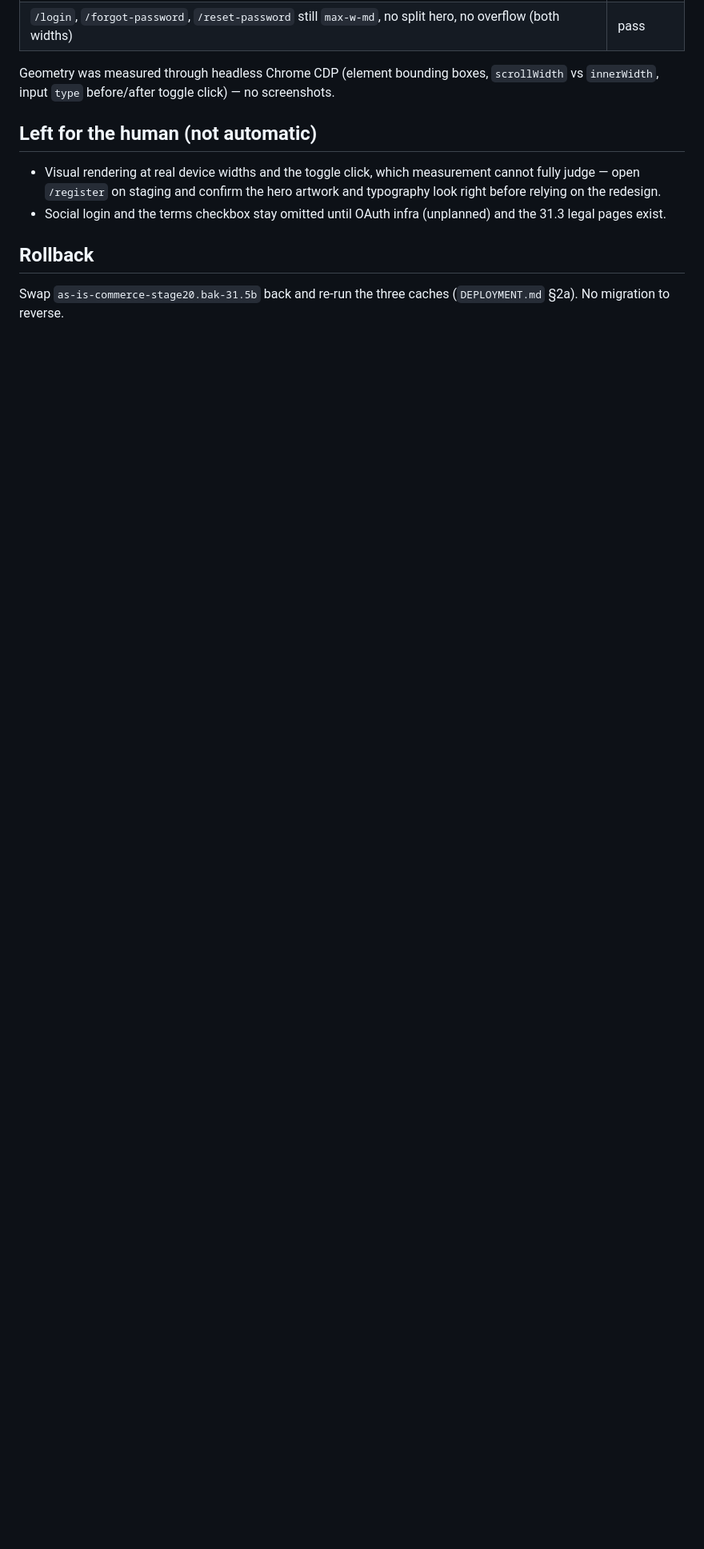
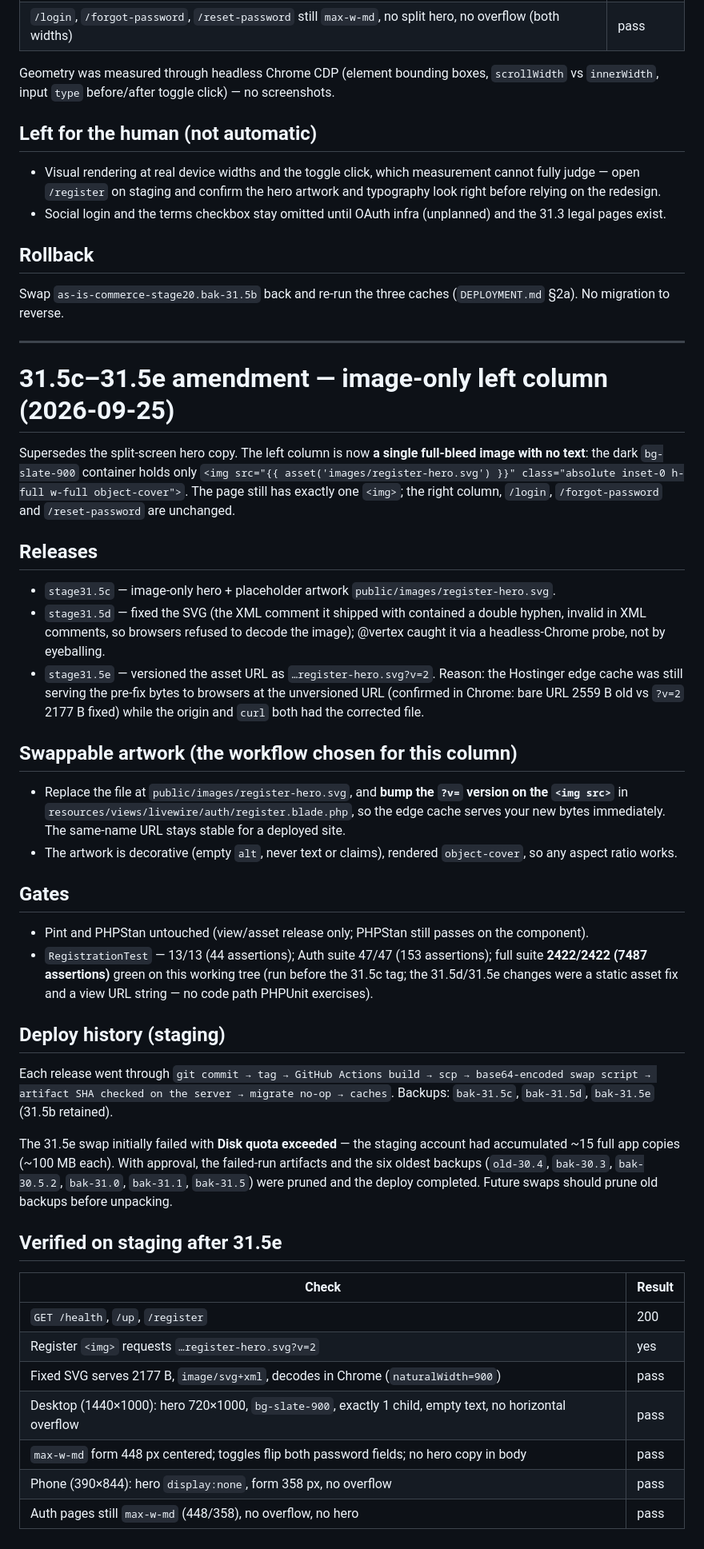
Before and after one commit to majcreatives/as-is-commerce, a Markdown page: docs/VERIFY_31_5B_REGISTER_SPLIT.md, the part around the change. Shown at 80% size. GitHub-like rendering; blank space fills up the shorter version.

Commit message:
Stage 31.5c-e - record image-only register hero, SVG fix, edge-cache versioning, quota prune

```diff
--- a/docs/VERIFY_31_5B_REGISTER_SPLIT.md
+++ b/docs/VERIFY_31_5B_REGISTER_SPLIT.md
@@ -100,3 +100,67 @@ screenshots.
 
 Swap `as-is-commerce-stage20.bak-31.5b` back and re-run the three caches
 (`DEPLOYMENT.md` §2a). No migration to reverse.
+
+---
+
+# 31.5c–31.5e amendment — image-only left column (2026-09-25)
+
+Supersedes the split-screen hero copy. The left column is now **a single
+full-bleed image with no text**: the dark `bg-slate-900` container holds only
+`<img src="{{ asset('images/register-hero.svg') }}" class="absolute inset-0 h-full w-full object-cover">`.
+The page still has exactly one `<img>`; the right column, `/login`,
+`/forgot-password` and `/reset-password` are unchanged.
+
+## Releases
+
+- `stage31.5c` — image-only hero + placeholder artwork `public/images/register-hero.svg`.
+- `stage31.5d` — fixed the SVG (the XML comment it shipped with contained a
+  double hyphen, invalid in XML comments, so browsers refused to decode the
+  image); @vertex caught it via a headless-Chrome probe, not by eyeballing.
+- `stage31.5e` — versioned the asset URL as `…register-hero.svg?v=2`. Reason:
+  the Hostinger edge cache was still serving the pre-fix bytes to browsers at
+  the unversioned URL (confirmed in Chrome: bare URL 2559 B old vs `?v=2`
+  2177 B fixed) while the origin and `curl` both had the corrected file.
+
+## Swappable artwork (the workflow chosen for this column)
+
+- Replace the file at `public/images/register-hero.svg`, and **bump the `?v=`
+  version on the `<img src>`** in `resources/views/livewire/auth/register.blade.php`,
+  so the edge cache serves your new bytes immediately. The same-name URL stays
+  stable for a deployed site.
+- The artwork is decorative (empty `alt`, never text or claims), rendered
+  `object-cover`, so any aspect ratio works.
+
+## Gates
+
+- Pint and PHPStan untouched (view/asset release only; PHPStan still passes on
+  the component).
+- `RegistrationTest` — 13/13 (44 assertions); Auth suite 47/47 (153
+  assertions); full suite **2422/2422 (7487 assertions)** green on this working
+  tree (run before the 31.5c tag; the 31.5d/31.5e changes were a static asset
+  fix and a view URL string — no code path PHPUnit exercises).
+
+## Deploy history (staging)
+
+Each release went through `git commit → tag → GitHub Actions build →
+scp → base64-encoded swap script → artifact SHA checked on the server →
+migrate no-op → caches`. Backups: `bak-31.5c`, `bak-31.5d`, `bak-31.5e`
+(31.5b retained).
+
+The 31.5e swap initially failed with **Disk quota exceeded** — the staging
+account had accumulated ~15 full app copies (~100 MB each). With approval,
+the failed-run artifacts and the six oldest backups (`old-30.4`, `bak-30.3`,
+`bak-30.5.2`, `bak-31.0`, `bak-31.1`, `bak-31.5`) were pruned and the deploy
+completed. Future swaps should prune old backups before unpacking.
+
+## Verified on staging after 31.5e
+
+| Check | Result |
+|---|---|
+| `GET /health`, `/up`, `/register` | 200 |
+| Register `<img>` requests `…register-hero.svg?v=2` | yes |
+| Fixed SVG serves 2177 B, `image/svg+xml`, decodes in Chrome (`naturalWidth=900`) | pass |
+| Desktop (1440×1000): hero 720×1000, `bg-slate-900`, exactly 1 child, empty text, no horizontal overflow | pass |
+| `max-w-md` form 448 px centered; toggles flip both password fields; no hero copy in body | pass |
+| Phone (390×844): hero `display:none`, form 358 px, no overflow | pass |
+| Auth pages still `max-w-md` (448/358), no overflow, no hero | pass |
```
Also changed, not shown: docs/ROADMAP.md (+1 -1 lines).
